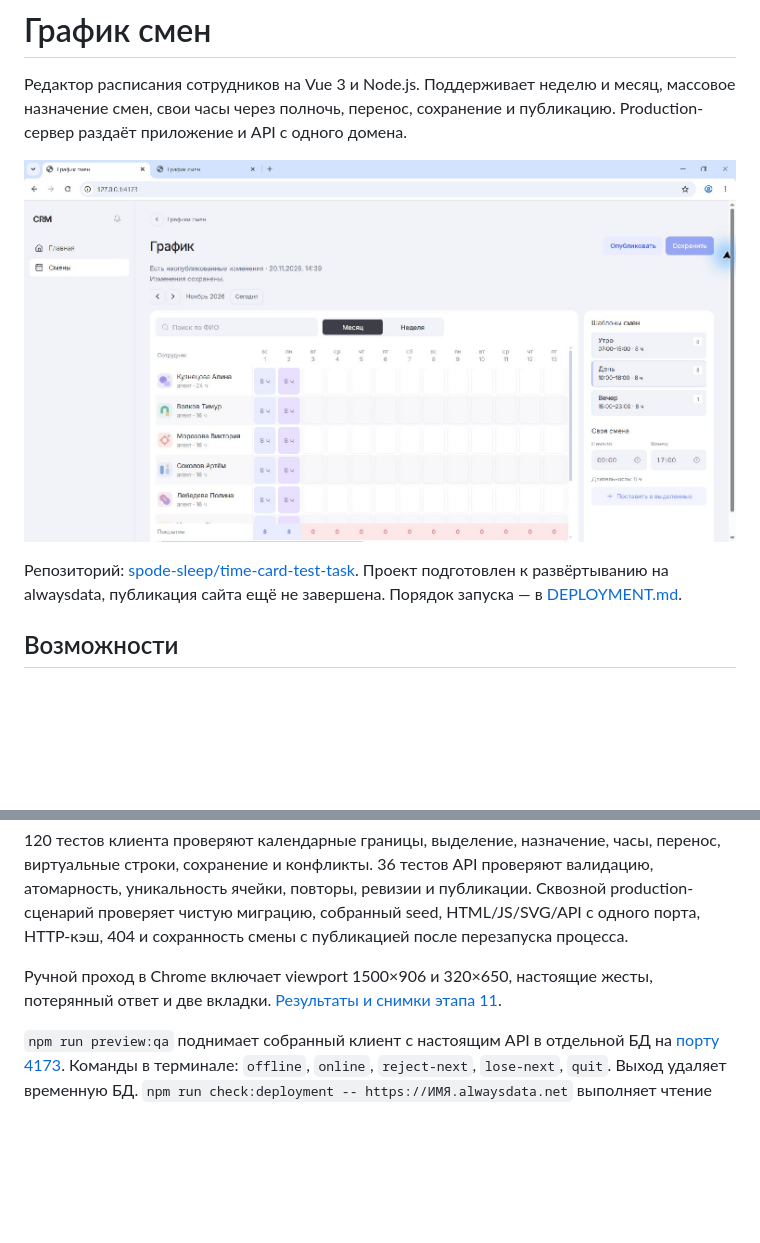
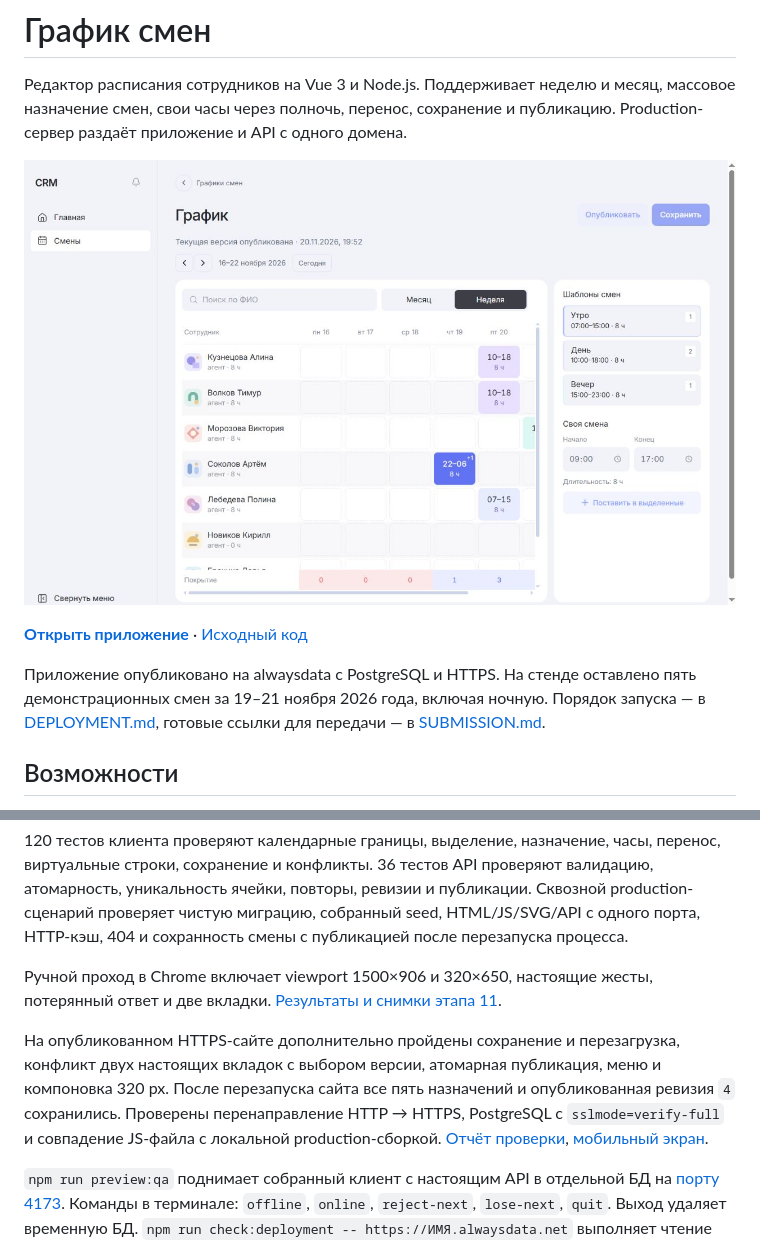
Before and after one commit to spode-sleep/time-card-test-task, a Markdown page: README.md, 2 parts joined by grey strips. Rendered like a GitHub page; pictures changed too: qa-step-12/published-desktop.jpg (added); blank space fills up the shorter version.

Commit message:
Publish verified alwaysdata demo and submission links

```diff
--- a/README.md
+++ b/README.md
@@ -2,9 +2,11 @@
 
 Редактор расписания сотрудников на Vue 3 и Node.js. Поддерживает неделю и месяц, массовое назначение смен, свои часы через полночь, перенос, сохранение и публикацию. Production-сервер раздаёт приложение и API с одного домена.
 
-![Редактор графика смен](./qa-step-11/desktop.png)
+![Опубликованный редактор графика смен](./qa-step-12/published-desktop.jpg)
 
-Репозиторий: [spode-sleep/time-card-test-task](https://github.com/spode-sleep/time-card-test-task). Проект подготовлен к развёртыванию на alwaysdata, публикация сайта ещё не завершена. Порядок запуска — в [DEPLOYMENT.md](./DEPLOYMENT.md).
+**[Открыть приложение](https://time-card-test-task.alwaysdata.net/)** · [Исходный код](https://github.com/spode-sleep/time-card-test-task)
+
+Приложение опубликовано на alwaysdata с PostgreSQL и HTTPS. На стенде оставлено пять демонстрационных смен за 19–21 ноября 2026 года, включая ночную. Порядок запуска — в [DEPLOYMENT.md](./DEPLOYMENT.md), готовые ссылки для передачи — в [SUBMISSION.md](./SUBMISSION.md).
 
 ## Возможности
 
@@ -105,6 +107,8 @@ npm run test:production
 
 Ручной проход в Chrome включает viewport 1500×906 и 320×650, настоящие жесты, потерянный ответ и две вкладки. [Результаты и снимки этапа 11](./IMPLEMENTATION_PLAN.md#11-проверить-ключевые-сценарии).
 
+На опубликованном HTTPS-сайте дополнительно пройдены сохранение и перезагрузка, конфликт двух настоящих вкладок с выбором версии, атомарная публикация, меню и компоновка 320 px. После перезапуска сайта все пять назначений и опубликованная ревизия `4` сохранились. Проверены перенаправление HTTP → HTTPS, PostgreSQL с `sslmode=verify-full` и совпадение JS-файла с локальной production-сборкой. [Отчёт проверки](./qa-step-12/deployment-check.json), [мобильный экран](./qa-step-12/published-mobile-320.jpg).
+
 `npm run preview:qa` поднимает собранный клиент с настоящим API в отдельной БД на [порту 4173](http://127.0.0.1:4173/). Команды в терминале: `offline`, `online`, `reject-next`, `lose-next`, `quit`. Выход удаляет временную БД. `npm run check:deployment -- https://ИМЯ.alwaysdata.net` выполняет чтение опубликованного сайта и API без изменения расписания.
 
 ## Производительность
```
Also changed, not shown: DEPLOYMENT.md (+10 -2 lines), IMPLEMENTATION_PLAN.md (+19 -14 lines), SUBMISSION.md (added, +12 -0 lines), qa-step-12/published-mobile-320.jpg (added), 1 other file.
